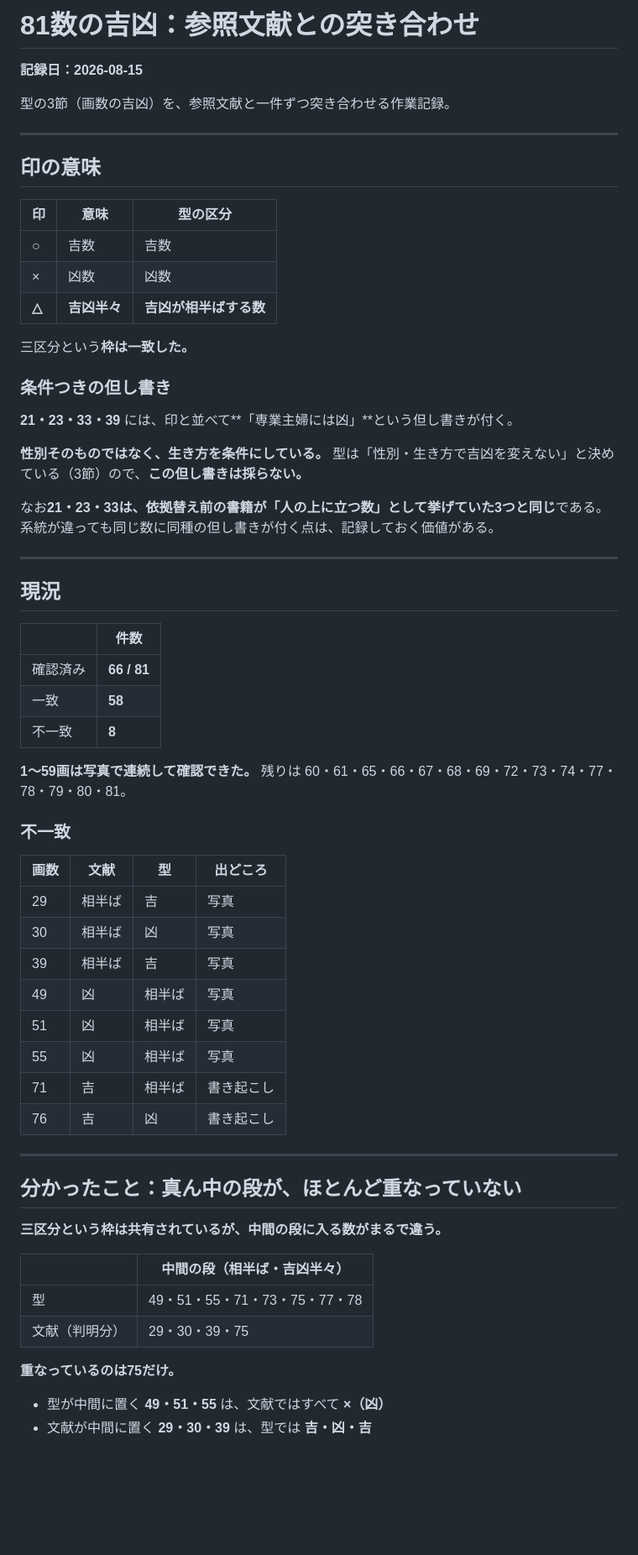
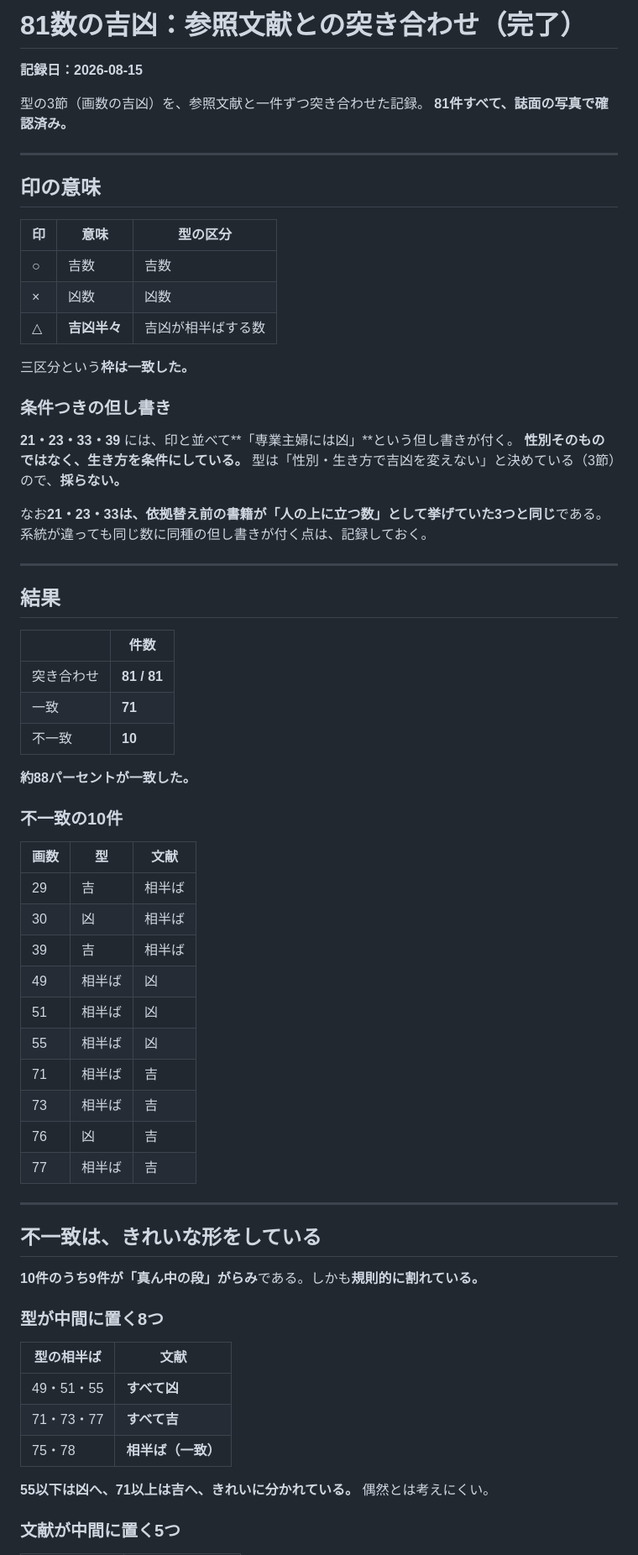
Before and after one commit to Nanjgorilla/ai-office, a Markdown page: departments/coconala/2026-08-15_81数の突き合わせ.md, the part around one of its changes. Shown at 84% size. Rendered like a GitHub page; blank space fills up the shorter version.

```diff
--- a/departments/coconala/2026-08-15_81数の突き合わせ.md
+++ b/departments/coconala/2026-08-15_81数の突き合わせ.md
@@ -1,8 +1,9 @@
-# 81数の吉凶：参照文献との突き合わせ
+# 81数の吉凶：参照文献との突き合わせ（完了）
 
 **記録日：2026-08-15**
 
-型の3節（画数の吉凶）を、参照文献と一件ずつ突き合わせる作業記録。
+型の3節（画数の吉凶）を、参照文献と一件ずつ突き合わせた記録。
+**81件すべて、誌面の写真で確認済み。**
 
 ---
 
@@ -12,58 +13,61 @@
 |---|---|---|
 | ○ | 吉数 | 吉数 |
 | × | 凶数 | 凶数 |
-| **△** | **吉凶半々** | **吉凶が相半ばする数** |
+| △ | **吉凶半々** | 吉凶が相半ばする数 |
 
 三区分という**枠は一致した。**
 
 ### 条件つきの但し書き
 
 **21・23・33・39** には、印と並べて**「専業主婦には凶」**という但し書きが付く。
-
 **性別そのものではなく、生き方を条件にしている。**
-型は「性別・生き方で吉凶を変えない」と決めている（3節）ので、**この但し書きは採らない。**
+型は「性別・生き方で吉凶を変えない」と決めている（3節）ので、**採らない。**
 
 なお**21・23・33は、依拠替え前の書籍が「人の上に立つ数」として挙げていた3つと同じ**である。
-系統が違っても同じ数に同種の但し書きが付く点は、記録しておく価値がある。
+系統が違っても同じ数に同種の但し書きが付く点は、記録しておく。
 
 ---
 
-## 現況
+## 結果
 
 | | 件数 |
 |---|---|
-| 確認済み | **66 / 81** |
-| 一致 | **58** |
-| 不一致 | **8** |
+| 突き合わせ | **81 / 81** |
+| 一致 | **71** |
+| 不一致 | **10** |
 
-**1〜59画は写真で連続して確認できた。** 残りは 60・61・65・66・67・68・69・72・73・74・77・78・79・80・81。
+**約88パーセントが一致した。**
 
-### 不一致
+### 不一致の10件
 
-| 画数 | 文献 | 型 | 出どころ |
-|---|---|---|---|
-| 29 | 相半ば | 吉 | 写真 |
-| 30 | 相半ば | 凶 | 写真 |
-| 39 | 相半ば | 吉 | 写真 |
-| 49 | 凶 | 相半ば | 写真 |
-| 51 | 凶 | 相半ば | 写真 |
-| 55 | 凶 | 相半ば | 写真 |
-| 71 | 吉 | 相半ば | 書き起こし |
-| 76 | 吉 | 凶 | 書き起こし |
+| 画数 | 型 | 文献 |
+|---|---|---|
+| 29 | 吉 | 相半ば |
+| 30 | 凶 | 相半ば |
+| 39 | 吉 | 相半ば |
+| 49 | 相半ば | 凶 |
+| 51 | 相半ば | 凶 |
+| 55 | 相半ば | 凶 |
+| 71 | 相半ば | 吉 |
+| 73 | 相半ば | 吉 |
+| 76 | 凶 | 吉 |
+| 77 | 相半ば | 吉 |
 
 ---
 
-## 分かったこと：真ん中の段が、ほとんど重なっていない
+## 不一致は、きれいな形をしている
 
-**三区分という枠は共有されているが、中間の段に入る数がまるで違う。**
+**10件のうち9件が「真ん中の段」がらみ**である。しかも**規則的に割れている。**
 
-| | 中間の段（相半ば・吉凶半々） |
+### 型が中間に置く8つ
+
+| 型の相半ば | 文献 |
 |---|---|
-| 型 | 49・51・55・71・73・75・77・78 |
-| 文献（判明分） | 29・30・39・75 |
+| 49・51・55 | **すべて凶** |
+| 71・73・77 | **すべて吉** |
+| 75・78 | **相半ば（一致）** |
 
-**重なっているのは75だけ。**
+**55以下は凶へ、71以上は吉へ、きれいに分かれている。** 偶然とは考えにくい。
 
-- 型が中間に置く **49・51・55** は、文献ではすべて **×（凶）**
-- 文献が中間に置く **29・30・39** は、型では **吉・凶・吉**
+### 文献が中間に置く5つ
 
```
Also changed, not shown: other parts of departments/coconala/2026-08-15_81数の突き合わせ.md (+127 -97 lines), departments/coconala/鑑定の型.md (+24 -31 lines).
